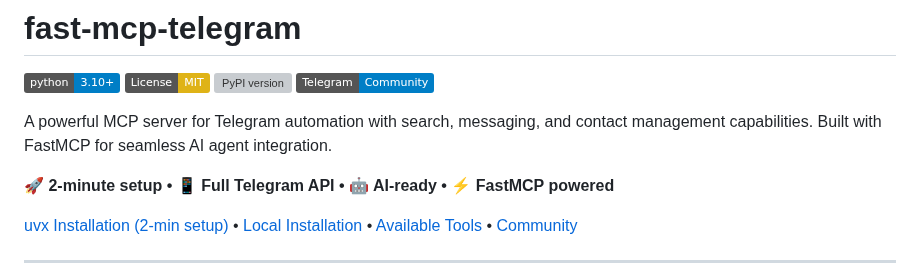
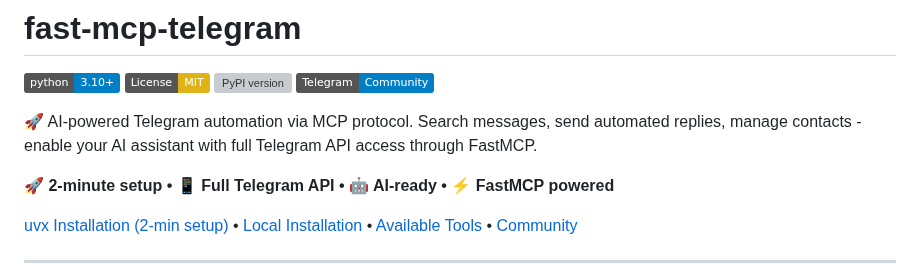
Before and after one commit to leshchenko1979/fast-mcp-telegram, a Markdown page: README.md, the part around the change. Rendered like a GitHub page; badges without logos; grey boxes are pictures that could not be loaded.

Commit message:
Revise project description in README.md for clarity and engagement
- Updated the project description to emphasize AI-powered Telegram automation capabilities.
- Enhanced the language to better convey the features of message searching, automated replies, and contact management through FastMCP.

```diff
--- a/README.md
+++ b/README.md
@@ -5,7 +5,7 @@
 [![PyPI version](https://badge.fury.io/py/fast-mcp-telegram.svg)](https://pypi.org/project/fast-mcp-telegram/)
 [![Telegram](https://img.shields.io/badge/Telegram-Community-blue?logo=telegram)](https://t.me/mcp_telegram)
 
-A powerful MCP server for Telegram automation with search, messaging, and contact management capabilities. Built with FastMCP for seamless AI agent integration.
+🚀 AI-powered Telegram automation via MCP protocol. Search messages, send automated replies, manage contacts - enable your AI assistant with full Telegram API access through FastMCP.
 
 **🚀 2-minute setup • 📱 Full Telegram API • 🤖 AI-ready • ⚡ FastMCP powered**
 
```
